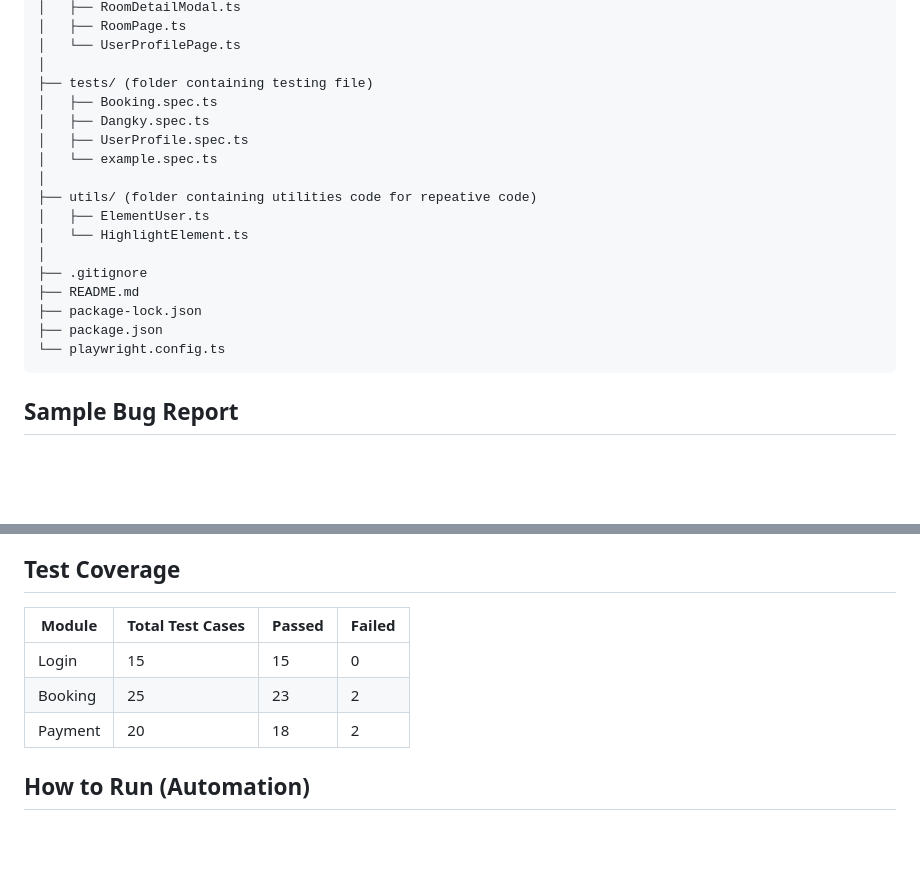
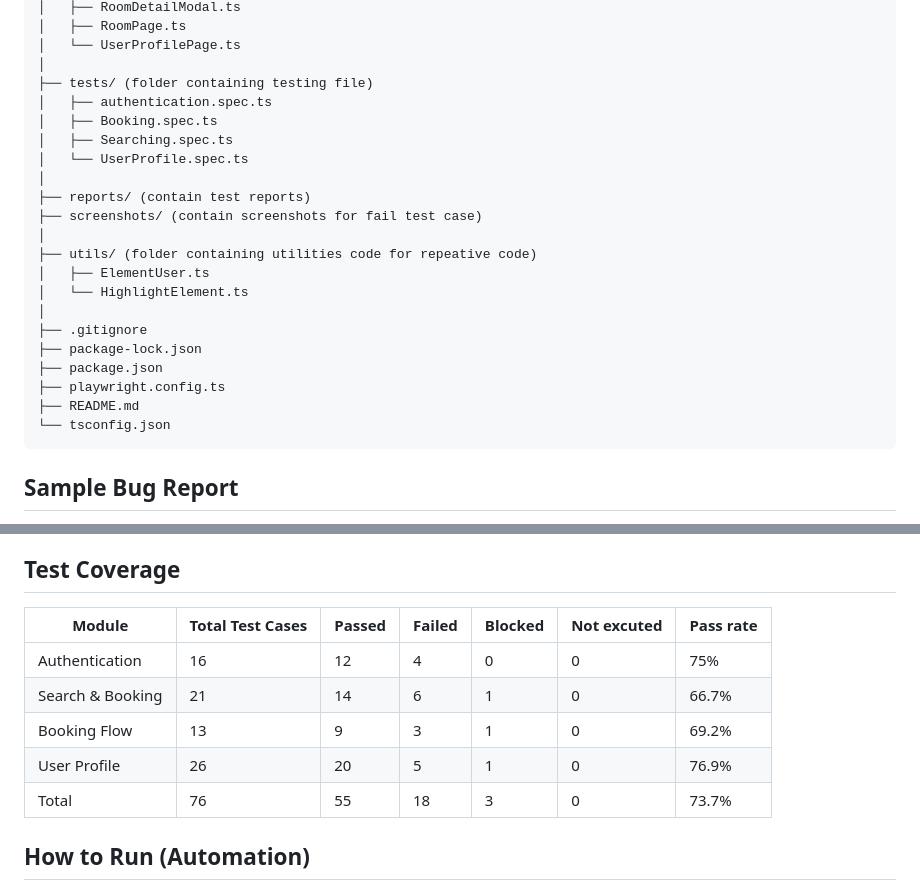
Before and after one commit to Slacknwork/testing09-finalProject-nhom01, a Markdown page: README.md, 2 parts joined by grey strips. GitHub-like rendering; blank space fills up the shorter version.

````diff
--- a/README.md
+++ b/README.md
@@ -61,20 +61,24 @@ Testing-Project/
 │   └── UserProfilePage.ts
 │
 ├── tests/ (folder containing testing file)
+│   ├── authentication.spec.ts
 │   ├── Booking.spec.ts
-│   ├── Dangky.spec.ts
-│   ├── UserProfile.spec.ts
-│   └── example.spec.ts
+│   ├── Searching.spec.ts
+│   └── UserProfile.spec.ts
+│
+├── reports/ (contain test reports)
+├── screenshots/ (contain screenshots for fail test case)
 │
 ├── utils/ (folder containing utilities code for repeative code)
 │   ├── ElementUser.ts
 │   └── HighlightElement.ts
 │
 ├── .gitignore
-├── README.md
 ├── package-lock.json
 ├── package.json
-└── playwright.config.ts
+├── playwright.config.ts
+├── README.md
+└── tsconfig.json
 ```
 ## Sample Bug Report
 
@@ -97,11 +101,13 @@ Priority: High
 
 ## Test Coverage
 
-| Module  | Total Test Cases | Passed | Failed |
-| ------- | ---------------- | ------ | ------ |
-| Login   | 15               | 15     | 0      |
-| Booking | 25               | 23     | 2      |
-| Payment | 20               | 18     | 2      |
+| Module           | Total Test Cases | Passed | Failed | Blocked | Not excuted | Pass rate |
+| ---------------- | ---------------- | ------ | ------ | ------- |------------ |---------- |
+| Authentication   | 16               | 12     | 4      | 0       | 0           | 75%       |
+| Search & Booking | 21               | 14     | 6      | 1       | 0           | 66.7%     |
+| Booking Flow     | 13               | 9      | 3      | 1       | 0           | 69.2%     |
+| User Profile     | 26               | 20     | 5      | 1       | 0           | 76.9%     |
+| Total            | 76               | 55     | 18     | 3       | 0           | 73.7%     |
 
 
 ## How to Run (Automation)
````
